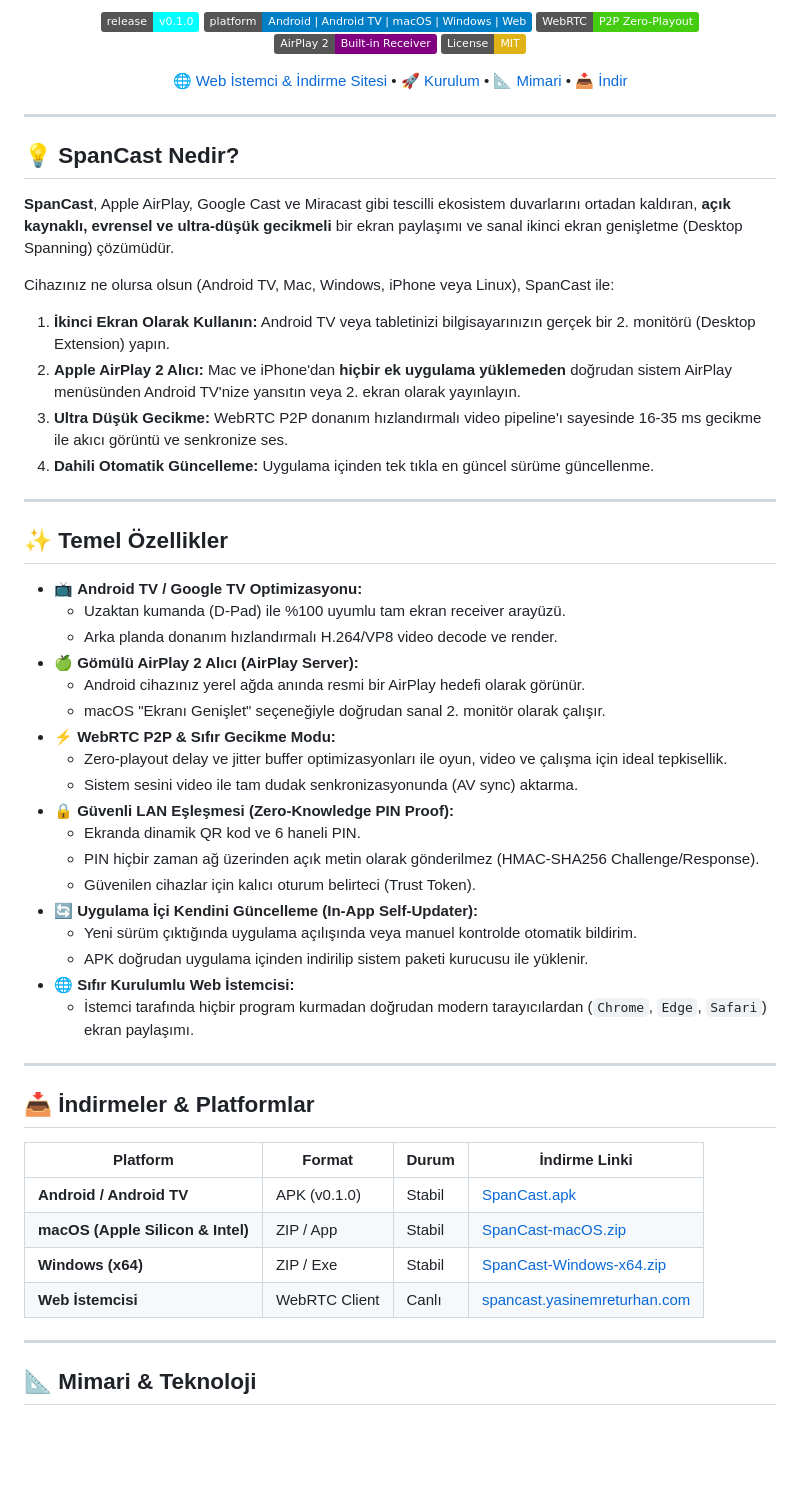
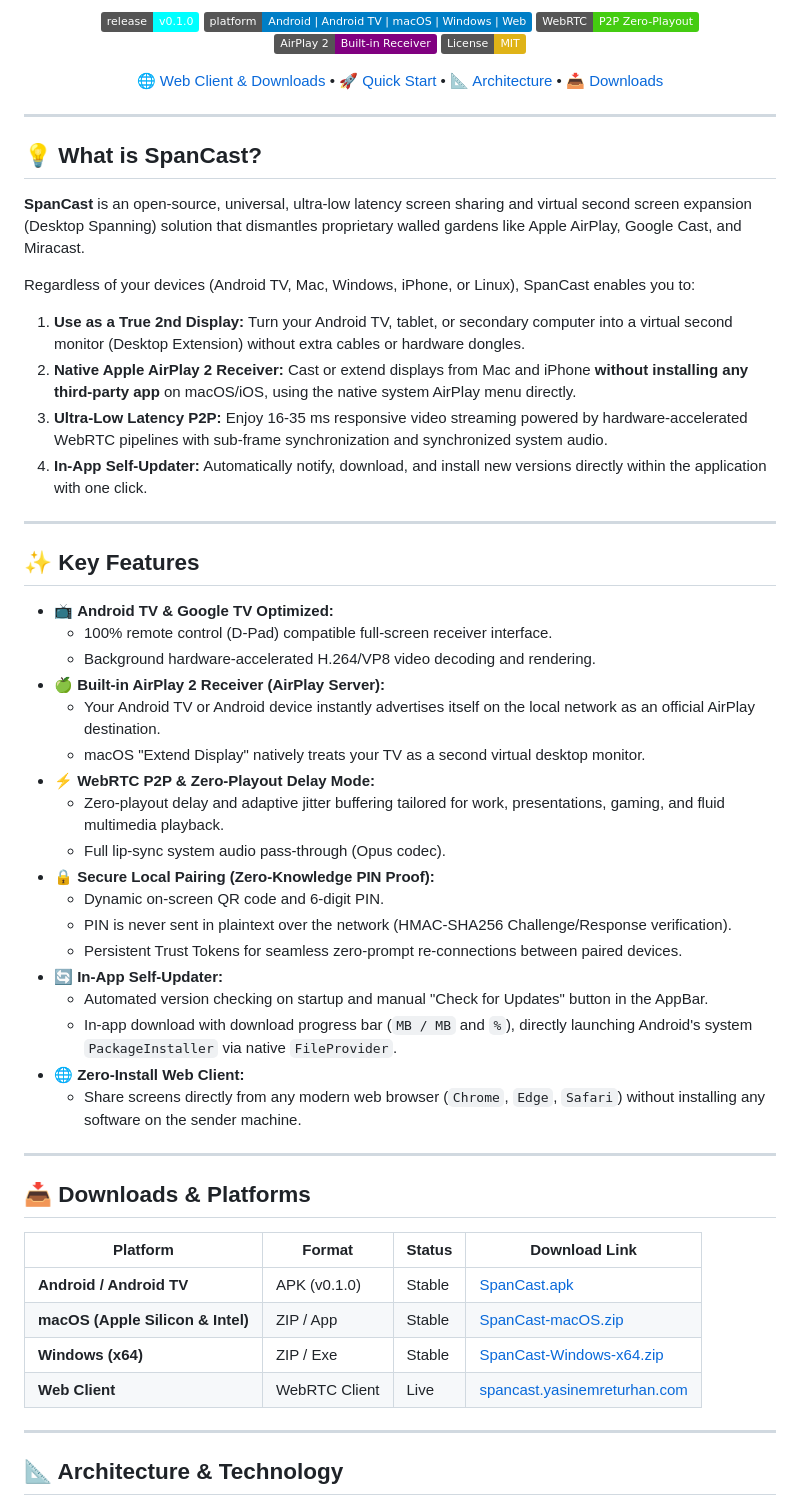
Before and after one commit to yasinemreturhan/SpanCast, a Markdown page: README.md, the part around one of its changes. GitHub-like rendering; badges without logos; blank space fills up the shorter version.

Commit message:
docs: add English, Turkish, and Indonesian README documentation with language switchers

````diff
--- a/README.md
+++ b/README.md
@@ -13,59 +17,59 @@
 [![AirPlay](https://img.shields.io/badge/AirPlay%202-Built--in%20Receiver-purple.svg)](https://developer.apple.com/airplay/)
 [![License: MIT](https://img.shields.io/badge/License-MIT-yellow.svg)](LICENSE)
 
-[🌐 Web İstemci & İndirme Sitesi](https://spancast.yasinemreturhan.com) • [🚀 Kurulum](#hızlı-başlangıç) • [📐 Mimari](#mimari--teknoloji) • [📥 İndir](#indirmeler)
+[🌐 Web Client & Downloads](https://spancast.yasinemreturhan.com) • [🚀 Quick Start](#-quick-start) • [📐 Architecture](#-architecture--technology) • [📥 Downloads](#-downloads--platforms)
 
 </div>
 
 ---
 
-## 💡 SpanCast Nedir?
+## 💡 What is SpanCast?
 
-**SpanCast**, Apple AirPlay, Google Cast ve Miracast gibi tescilli ekosistem duvarlarını ortadan kaldıran, **açık kaynaklı, evrensel ve ultra-düşük gecikmeli** bir ekran paylaşımı ve sanal ikinci ekran genişletme (Desktop Spanning) çözümüdür.
+**SpanCast** is an open-source, universal, ultra-low latency screen sharing and virtual second screen expansion (Desktop Spanning) solution that dismantles proprietary walled gardens like Apple AirPlay, Google Cast, and Miracast.
 
-Cihazınız ne olursa olsun (Android TV, Mac, Windows, iPhone veya Linux), SpanCast ile:
-1. **İkinci Ekran Olarak Kullanın:** Android TV veya tabletinizi bilgisayarınızın gerçek bir 2. monitörü (Desktop Extension) yapın.
-2. **Apple AirPlay 2 Alıcı:** Mac ve iPhone'dan **hiçbir ek uygulama yüklemeden** doğrudan sistem AirPlay menüsünden Android TV'nize yansıtın veya 2. ekran olarak yayınlayın.
-3. **Ultra Düşük Gecikme:** WebRTC P2P donanım hızlandırmalı video pipeline'ı sayesinde 16-35 ms gecikme ile akıcı görüntü ve senkronize ses.
-4. **Dahili Otomatik Güncelleme:** Uygulama içinden tek tıkla en güncel sürüme güncellenme.
+Regardless of your devices (Android TV, Mac, Windows, iPhone, or Linux), SpanCast enables you to:
+1. **Use as a True 2nd Display:** Turn your Android TV, tablet, or secondary computer into a virtual second monitor (Desktop Extension) without extra cables or hardware dongles.
+2. **Native Apple AirPlay 2 Receiver:** Cast or extend displays from Mac and iPhone **without installing any third-party app** on macOS/iOS, using the native system AirPlay menu directly.
+3. **Ultra-Low Latency P2P:** Enjoy 16-35 ms responsive video streaming powered by hardware-accelerated WebRTC pipelines with sub-frame synchronization and synchronized system audio.
+4. **In-App Self-Updater:** Automatically notify, download, and install new versions directly within the application with one click.
 
 ---
 
-## ✨ Temel Özellikler
+## ✨ Key Features
 
-- 📺 **Android TV / Google TV Optimizasyonu:**
-  - Uzaktan kumanda (D-Pad) ile %100 uyumlu tam ekran receiver arayüzü.
-  - Arka planda donanım hızlandırmalı H.264/VP8 video decode ve render.
-- 🍏 **Gömülü AirPlay 2 Alıcı (AirPlay Server):**
-  - Android cihazınız yerel ağda anında resmi bir AirPlay hedefi olarak görünür.
-  - macOS "Ekranı Genişlet" seçeneğiyle doğrudan sanal 2. monitör olarak çalışır.
-- ⚡ **WebRTC P2P & Sıfır Gecikme Modu:**
-  - Zero-playout delay ve jitter buffer optimizasyonları ile oyun, video ve çalışma için ideal tepkisellik.
-  - Sistem sesini video ile tam dudak senkronizasyonunda (AV sync) aktarma.
-- 🔒 **Güvenli LAN Eşleşmesi (Zero-Knowledge PIN Proof):**
-  - Ekranda dinamik QR kod ve 6 haneli PIN.
-  - PIN hiçbir zaman ağ üzerinden açık metin olarak gönderilmez (HMAC-SHA256 Challenge/Response).
-  - Güvenilen cihazlar için kalıcı oturum belirteci (Trust Token).
-- 🔄 **Uygulama İçi Kendini Güncelleme (In-App Self-Updater):**
-  - Yeni sürüm çıktığında uygulama açılışında veya manuel kontrolde otomatik bildirim.
-  - APK doğrudan uygulama içinden indirilip sistem paketi kurucusu ile yüklenir.
-- 🌐 **Sıfır Kurulumlu Web İstemcisi:**
-  - İstemci tarafında hiçbir program kurmadan doğrudan modern tarayıcılardan (`Chrome`, `Edge`, `Safari`) ekran paylaşımı.
+- 📺 **Android TV & Google TV Optimized:**
+  - 100% remote control (D-Pad) compatible full-screen receiver interface.
+  - Background hardware-accelerated H.264/VP8 video decoding and rendering.
+- 🍏 **Built-in AirPlay 2 Receiver (AirPlay Server):**
+  - Your Android TV or Android device instantly advertises itself on the local network as an official AirPlay destination.
+  - macOS "Extend Display" natively treats your TV as a second virtual desktop monitor.
+- ⚡ **WebRTC P2P & Zero-Playout Delay Mode:**
+  - Zero-playout delay and adaptive jitter buffering tailored for work, presentations, gaming, and fluid multimedia playback.
+  - Full lip-sync system audio pass-through (Opus codec).
+- 🔒 **Secure Local Pairing (Zero-Knowledge PIN Proof):**
+  - Dynamic on-screen QR code and 6-digit PIN.
+  - PIN is never sent in plaintext over the network (HMAC-SHA256 Challenge/Response verification).
+  - Persistent Trust Tokens for seamless zero-prompt re-connections between paired devices.
+- 🔄 **In-App Self-Updater:**
+  - Automated version checking on startup and manual "Check for Updates" button in the AppBar.
+  - In-app download with download progress bar (`MB / MB` and `%`), directly launching Android's system `PackageInstaller` via native `FileProvider`.
+- 🌐 **Zero-Install Web Client:**
+  - Share screens directly from any modern web browser (`Chrome`, `Edge`, `Safari`) without installing any software on the sender machine.
 
 ---
 
-## 📥 İndirmeler & Platformlar
+## 📥 Downloads & Platforms
 
-| Platform | Format | Durum | İndirme Linki |
+| Platform | Format | Status | Download Link |
 |---|---|---|---|
-| **Android / Android TV** | APK (v0.1.0) | Stabil | [SpanCast.apk](https://spancast.yasinemreturhan.com/SpanCast.apk) |
-| **macOS (Apple Silicon & Intel)** | ZIP / App | Stabil | [SpanCast-macOS.zip](https://spancast.yasinemreturhan.com/SpanCast-macOS.zip) |
-| **Windows (x64)** | ZIP / Exe | Stabil | [SpanCast-Windows-x64.zip](https://spancast.yasinemreturhan.com/SpanCast-Windows-x64.zip) |
-| **Web İstemcisi** | WebRTC Client | Canlı | [spancast.yasinemreturhan.com](https://spancast.yasinemreturhan.com) |
+| **Android / Android TV** | APK (v0.1.0) | Stable | [SpanCast.apk](https://spancast.yasinemreturhan.com/SpanCast.apk) |
+| **macOS (Apple Silicon & Intel)** | ZIP / App | Stable | [SpanCast-macOS.zip](https://spancast.yasinemreturhan.com/SpanCast-macOS.zip) |
+| **Windows (x64)** | ZIP / Exe | Stable | [SpanCast-Windows-x64.zip](https://spancast.yasinemreturhan.com/SpanCast-Windows-x64.zip) |
+| **Web Client** | WebRTC Client | Live | [spancast.yasinemreturhan.com](https://spancast.yasinemreturhan.com) |
 
 ---
 
-## 📐 Mimari & Teknoloji
+## 📐 Architecture & Technology
 
 ```mermaid
 graph TD
````
Also changed, not shown: other parts of README.md (+29 -25 lines), README.id.md (added, +148 -0 lines), README.tr.md (added, +148 -0 lines).
